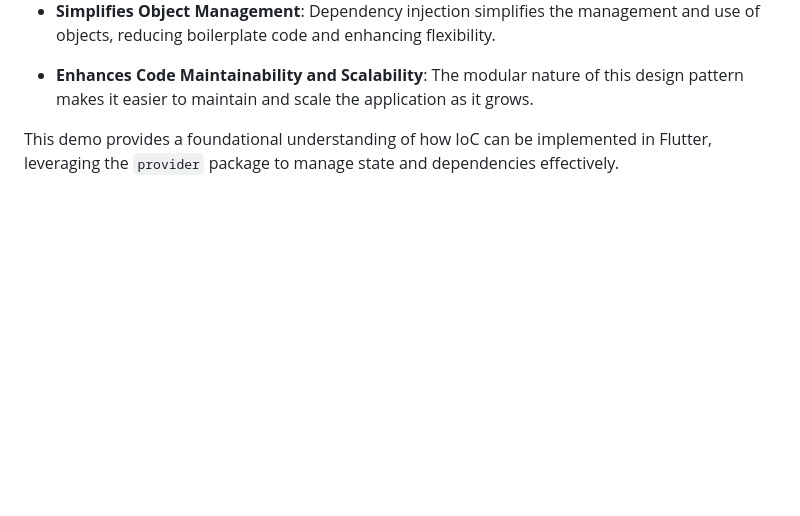
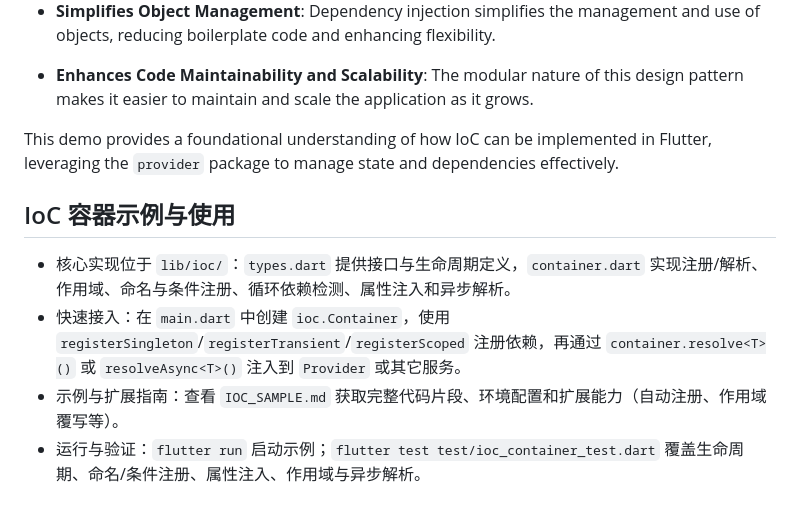
Before and after one commit to lizy-coding/flutter_study, a Markdown page: flutter_ioc/README.md, the part around the change. Rendered like a GitHub page; blank space fills up the shorter version.

Commit message:
完善 readme

```diff
--- a/flutter_ioc/README.md
+++ b/flutter_ioc/README.md
@@ -95,3 +95,9 @@ By abstracting the model and using dependency injection, we achieve a design pat
 - **Enhances Code Maintainability and Scalability**: The modular nature of this design pattern makes it easier to maintain and scale the application as it grows.
 
 This demo provides a foundational understanding of how IoC can be implemented in Flutter, leveraging the `provider` package to manage state and dependencies effectively.
+
+## IoC 容器示例与使用
+- 核心实现位于 `lib/ioc/`：`types.dart` 提供接口与生命周期定义，`container.dart` 实现注册/解析、作用域、命名与条件注册、循环依赖检测、属性注入和异步解析。
+- 快速接入：在 `main.dart` 中创建 `ioc.Container`，使用 `registerSingleton`/`registerTransient`/`registerScoped` 注册依赖，再通过 `container.resolve<T>()` 或 `resolveAsync<T>()` 注入到 `Provider` 或其它服务。
+- 示例与扩展指南：查看 `IOC_SAMPLE.md` 获取完整代码片段、环境配置和扩展能力（自动注册、作用域覆写等）。
+- 运行与验证：`flutter run` 启动示例；`flutter test test/ioc_container_test.dart` 覆盖生命周期、命名/条件注册、属性注入、作用域与异步解析。
```
